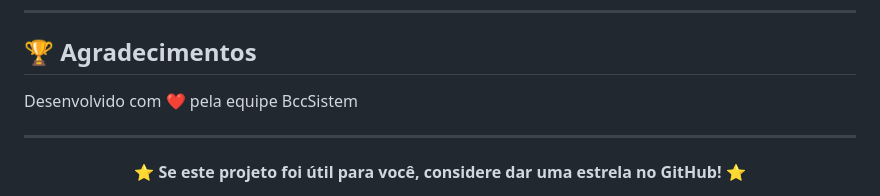
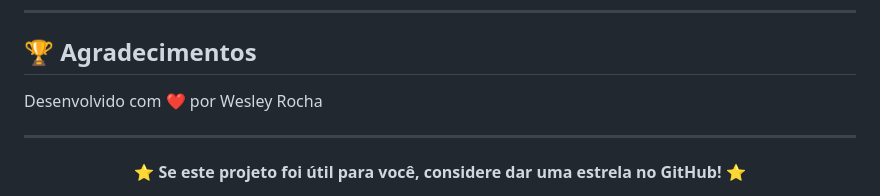
Before and after one commit to jogres/BccSistem, a Markdown page: README.md, the part around the change. Drawn GitHub-style.

Commit message:
Update acknowledgment from team to individual

```diff
--- a/README.md
+++ b/README.md
@@ -1073,7 +1073,7 @@ Para dúvidas, sugestões ou problemas:
 
 ## 🏆 Agradecimentos
 
-Desenvolvido com ❤️ pela equipe BccSistem
+Desenvolvido com ❤️ por Wesley Rocha
 
 ---
 
```
